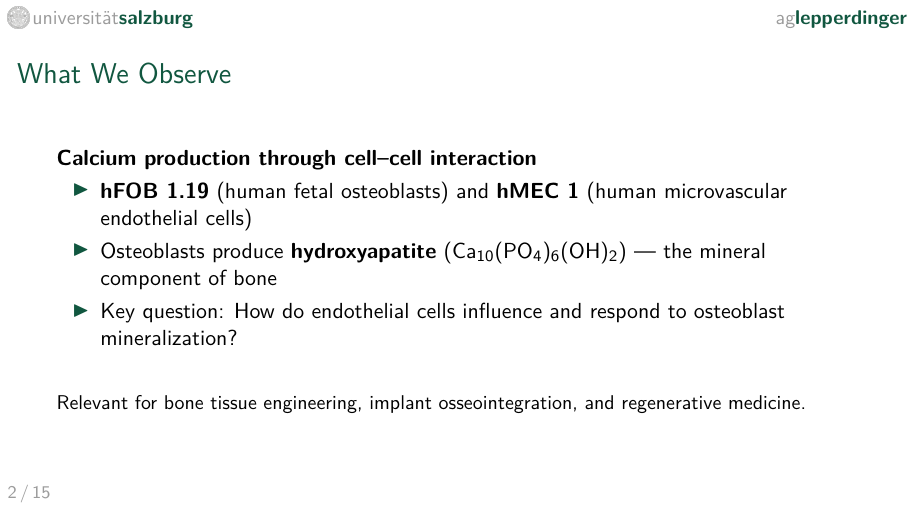
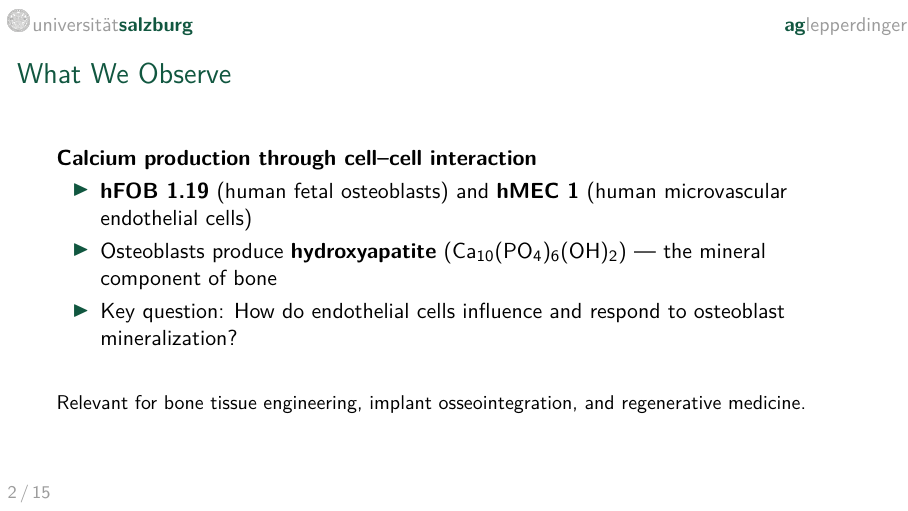
Before and after one commit to florianfeigl/mesoscope, LaTeX slides (presentations/01_elevator_pitch/main.tex): page 2 of 15. Compiled offline with pdfLaTeX.

Commit message:
Remove unnecessary raisebox, swap colors (ag green, lepperdinger grey), increase right padding

```diff
--- a/presentations/01_elevator_pitch/main.tex
+++ b/presentations/01_elevator_pitch/main.tex
@@ -37,14 +37,14 @@
 \setbeamertemplate{headline}{%
   \begin{beamercolorbox}[wd=\paperwidth, ht=0.55cm, dp=0.2cm]{headlinecolor}%
     \hspace{0.6em}%
-    \raisebox{0.05cm}{\includegraphics[height=0.38cm]{img/Siegel-300x300-corpgrey.png}}%
+    \includegraphics[height=0.38cm]{img/Siegel-300x300-corpgrey.png}%
     \hspace{0.25em}%
-    \raisebox{0.12cm}{{\small\color{unisalzgray} universit\"{a}t}%
-    {\small\color{unisalz}\bfseries salzburg}}%
+    {\small\color{unisalzgray} universit\"{a}t}%
+    {\small\color{unisalz}\bfseries salzburg}%
     \hfill%
-    \raisebox{0.12cm}{{\small\color{unisalzgray}ag}%
-    {\small\color{unisalz}\bfseries lepperdinger}}%
-    \hspace{0.6em}%
+    {\small\color{unisalz}\bfseries ag}%
+    {\small\color{unisalzgray} lepperdinger}%
+    \hspace{1.2em}%
   \end{beamercolorbox}%
   \begin{beamercolorbox}[wd=\paperwidth, ht=0.4pt]{structure}%
   \end{beamercolorbox}%
```
Also changed, not shown: presentations/01_elevator_pitch/main.pdf.
